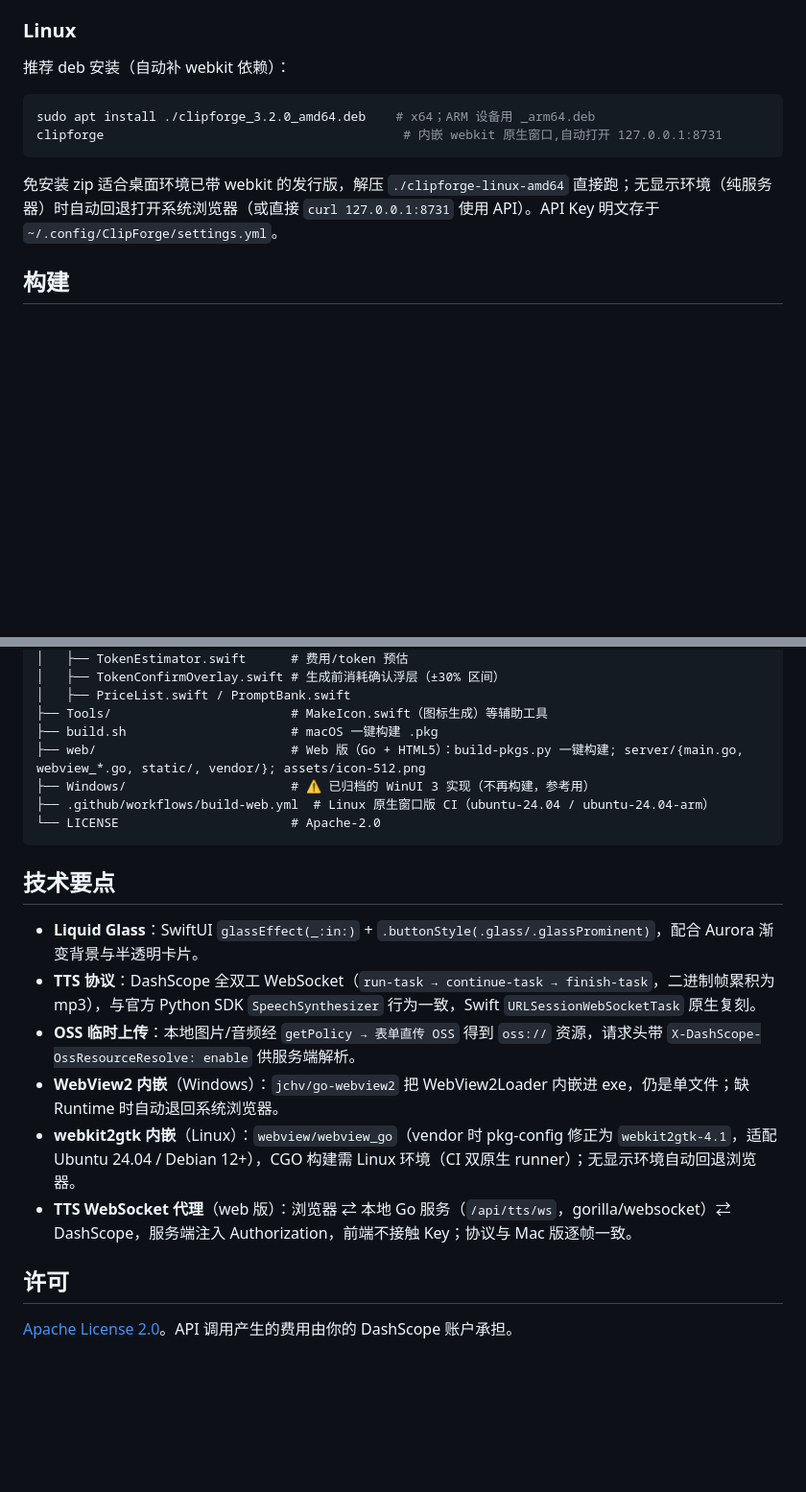
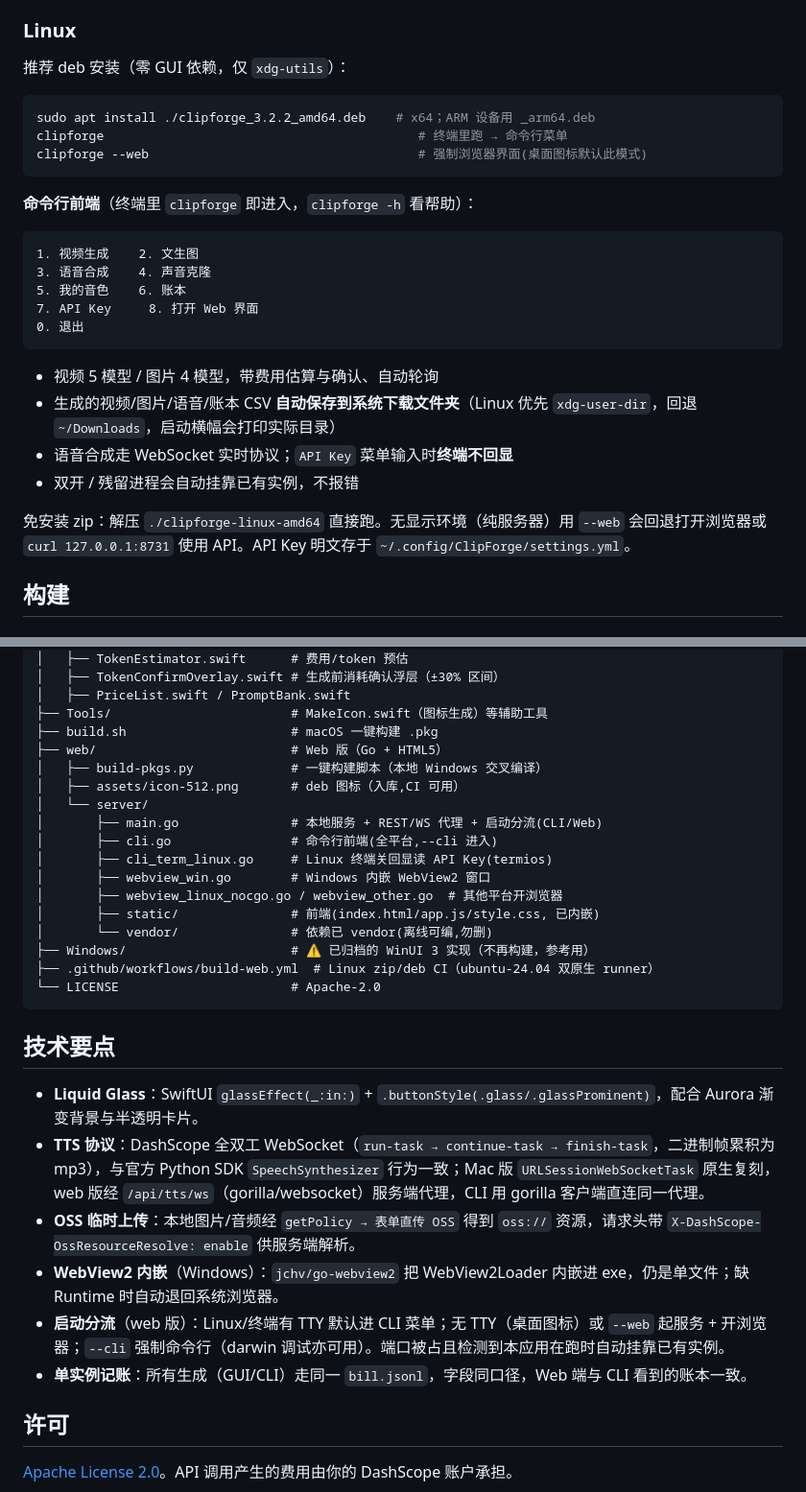
Before and after one commit to PlayChessClub/videogenerator, a Markdown page: README.md, 2 parts joined by grey strips. Shown at 96% size. Drawn GitHub-style; blank space fills up the shorter version.

Commit message:
docs(readme): 重写反映 v3.2.2 现状
- Linux: webkit 窗口已移除(v3.2.1),改为 CLI 命令行前端 + 桌面图标开浏览器
- 新增 Linux CLI 菜单/产物下载目录(系统下载文件夹)/API Key 不回显/单实例挂靠说明
- web 版构建: 本地仅编 Windows,Linux zip+deb 走 CI;无 CGO;移除 --cgo/webkit 描述
- 版本号示例统一 v3.2.2;技术要点补 启动分流 与 单实例记账

````diff
--- a/README.md
+++ b/README.md
@@ -75,14 +76,30 @@ ClipForge 的生成功能使用**普通百炼按量付费 API Key**（`sk-` 开
 
 ### Linux
 
-推荐 deb 安装（自动补 webkit 依赖）：
+推荐 deb 安装（零 GUI 依赖，仅 `xdg-utils`）：
 
 ```bash
-sudo apt install ./clipforge_3.2.0_amd64.deb    # x64；ARM 设备用 _arm64.deb
-clipforge                                        # 内嵌 webkit 原生窗口,自动打开 127.0.0.1:8731
+sudo apt install ./clipforge_3.2.2_amd64.deb    # x64；ARM 设备用 _arm64.deb
+clipforge                                          # 终端里跑 → 命令行菜单
+clipforge --web                                    # 强制浏览器界面(桌面图标默认此模式)
 ```
 
-免安装 zip 适合桌面环境已带 webkit 的发行版，解压 `./clipforge-linux-amd64` 直接跑；无显示环境（纯服务器）时自动回退打开系统浏览器（或直接 `curl 127.0.0.1:8731` 使用 API）。API Key 明文存于 `~/.config/ClipForge/settings.yml`。
+**命令行前端**（终端里 `clipforge` 即进入，`clipforge -h` 看帮助）：
+
+```
+1. 视频生成    2. 文生图
+3. 语音合成    4. 声音克隆
+5. 我的音色    6. 账本
+7. API Key     8. 打开 Web 界面
+0. 退出
+```
+
+- 视频 5 模型 / 图片 4 模型，带费用估算与确认、自动轮询
+- 生成的视频/图片/语音/账本 CSV **自动保存到系统下载文件夹**（Linux 优先 `xdg-user-dir`，回退 `~/Downloads`，启动横幅会打印实际目录）
+- 语音合成走 WebSocket 实时协议；`API Key` 菜单输入时**终端不回显**
+- 双开 / 残留进程会自动挂靠已有实例，不报错
+
+免安装 zip：解压 `./clipforge-linux-amd64` 直接跑。无显示环境（纯服务器）用 `--web` 会回退打开浏览器或 `curl 127.0.0.1:8731` 使用 API。API Key 明文存于 `~/.config/ClipForge/settings.yml`。
 
 ## 构建
 
@@ -125,20 +141,30 @@ ClipForge/
 │   ├── PriceList.swift / PromptBank.swift
 ├── Tools/                        # MakeIcon.swift（图标生成）等辅助工具
 ├── build.sh                      # macOS 一键构建 .pkg
-├── web/                          # Web 版（Go + HTML5）：build-pkgs.py 一键构建; server/{main.go, webview_*.go, static/, vendor/}; assets/icon-512.png
+├── web/                          # Web 版（Go + HTML5）
+│   ├── build-pkgs.py             # 一键构建脚本（本地 Windows 交叉编译）
+│   ├── assets/icon-512.png       # deb 图标（入库,CI 可用）
+│   └── server/
+│       ├── main.go               # 本地服务 + REST/WS 代理 + 启动分流(CLI/Web)
+│       ├── cli.go                # 命令行前端(全平台,--cli 进入)
+│       ├── cli_term_linux.go     # Linux 终端关回显读 API Key(termios)
+│       ├── webview_win.go        # Windows 内嵌 WebView2 窗口
+│       ├── webview_linux_nocgo.go / webview_other.go  # 其他平台开浏览器
+│       ├── static/               # 前端(index.html/app.js/style.css, 已内嵌)
+│       └── vendor/               # 依赖已 vendor(离线可编,勿删)
 ├── Windows/                      # ⚠️ 已归档的 WinUI 3 实现（不再构建，参考用）
-├── .github/workflows/build-web.yml  # Linux 原生窗口版 CI（ubuntu-24.04 / ubuntu-24.04-arm）
+├── .github/workflows/build-web.yml  # Linux zip/deb CI（ubuntu-24.04 双原生 runner）
 └── LICENSE                       # Apache-2.0
 ```
 
 ## 技术要点
 
 - **Liquid Glass**：SwiftUI `glassEffect(_:in:)` + `.buttonStyle(.glass/.glassProminent)`，配合 Aurora 渐变背景与半透明卡片。
-- **TTS 协议**：DashScope 全双工 WebSocket（`run-task → continue-task → finish-task`，二进制帧累积为 mp3），与官方 Python SDK `SpeechSynthesizer` 行为一致，Swift `URLSessionWebSocketTask` 原生复刻。
+- **TTS 协议**：DashScope 全双工 WebSocket（`run-task → continue-task → finish-task`，二进制帧累积为 mp3），与官方 Python SDK `SpeechSynthesizer` 行为一致；Mac 版 `URLSessionWebSocketTask` 原生复刻，web 版经 `/api/tts/ws`（gorilla/websocket）服务端代理，CLI 用 gorilla 客户端直连同一代理。
 - **OSS 临时上传**：本地图片/音频经 `getPolicy → 表单直传 OSS` 得到 `oss://` 资源，请求头带 `X-DashScope-OssResourceResolve: enable` 供服务端解析。
 - **WebView2 内嵌**（Windows）：`jchv/go-webview2` 把 WebView2Loader 内嵌进 exe，仍是单文件；缺 Runtime 时自动退回系统浏览器。
-- **webkit2gtk 内嵌**（Linux）：`webview/webview_go`（vendor 时 pkg-config 修正为 `webkit2gtk-4.1`，适配 Ubuntu 24.04 / Debian 12+），CGO 构建需 Linux 环境（CI 双原生 runner）；无显示环境自动回退浏览器。
-- **TTS WebSocket 代理**（web 版）：浏览器 ⇄ 本地 Go 服务（`/api/tts/ws`，gorilla/websocket）⇄ DashScope，服务端注入 Authorization，前端不接触 Key；协议与 Mac 版逐帧一致。
+- **启动分流**（web 版）：Linux/终端有 TTY 默认进 CLI 菜单；无 TTY（桌面图标）或 `--web` 起服务 + 开浏览器；`--cli` 强制命令行（darwin 调试亦可用）。端口被占且检测到本应用在跑时自动挂靠已有实例。
+- **单实例记账**：所有生成（GUI/CLI）走同一 `bill.jsonl`，字段同口径，Web 端与 CLI 看到的账本一致。
 
 ## 许可
 
````
Also changed, not shown: other parts of README.md (+11 -11 lines).
